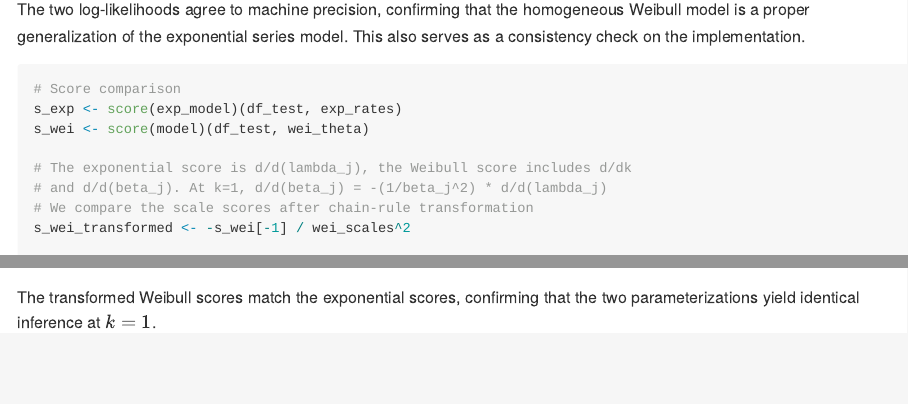
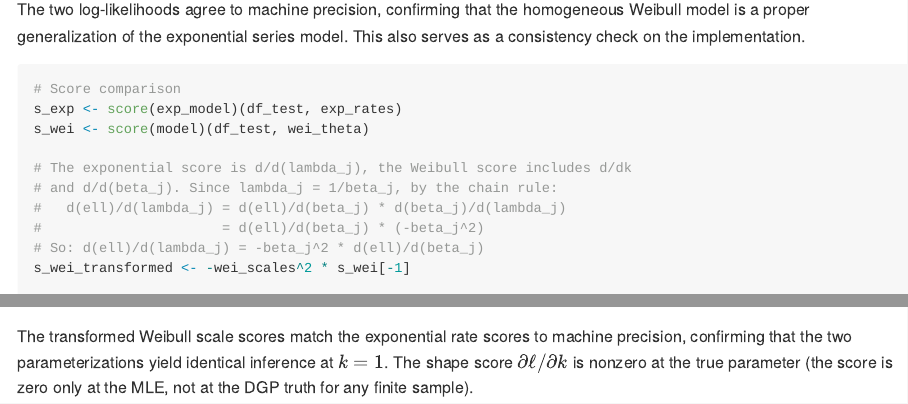
Before and after one commit to queelius/likelihood.model.series.md, an R Markdown document (vignettes/weibull_homogeneous_series.Rmd): the page in a window 1100 px wide, from 13170 px down, and a second part further down, joined at a grey line. The pictures show the output file docs/articles/weibull_homogeneous_series.md that the author committed with the source, drawn offline in the style of GitHub.

Commit message:
Fix vignette prose against verified precomputed results
- Fix chain rule in Weibull homogeneous score comparison:
  -s_wei[-1]/wei_scales^2 → -wei_scales^2 * s_wei[-1]
- Correct exponential RMSE range: 0.043→0.042 (component 2 = 0.04244)
- Correct heterogeneous Weibull k3 RMSE: 0.088→0.087 (actual = 0.08715)
- Rebuild pkgdown site with all corrections

Co-Authored-By: Claude Opus 4.6 <noreply@anthropic.com>

````diff
--- a/vignettes/weibull_homogeneous_series.Rmd
+++ b/vignettes/weibull_homogeneous_series.Rmd
@@ -605,9 +605,11 @@ s_exp <- score(exp_model)(df_test, exp_rates)
 s_wei <- score(model)(df_test, wei_theta)
 
 # The exponential score is d/d(lambda_j), the Weibull score includes d/dk
-# and d/d(beta_j). At k=1, d/d(beta_j) = -(1/beta_j^2) * d/d(lambda_j)
-# We compare the scale scores after chain-rule transformation
-s_wei_transformed <- -s_wei[-1] / wei_scales^2
+# and d/d(beta_j). Since lambda_j = 1/beta_j, by the chain rule:
+#   d(ell)/d(lambda_j) = d(ell)/d(beta_j) * d(beta_j)/d(lambda_j)
+#                      = d(ell)/d(beta_j) * (-beta_j^2)
+# So: d(ell)/d(lambda_j) = -beta_j^2 * d(ell)/d(beta_j)
+s_wei_transformed <- -wei_scales^2 * s_wei[-1]
 
 cat("Exponential score:        ", round(s_exp, 4), "\n")
 cat("Weibull(k=1) scale score: ", round(s_wei_transformed, 4), "\n")
@@ -615,5 +617,8 @@ cat("Max |difference|:",
     formatC(max(abs(s_exp - s_wei_transformed)), format = "e", digits = 2), "\n")
 ```
 
-The transformed Weibull scores match the exponential scores, confirming that
-the two parameterizations yield identical inference at $k = 1$.
+The transformed Weibull scale scores match the exponential rate scores to
+machine precision, confirming that the two parameterizations yield identical
+inference at $k = 1$. The shape score $\partial\ell/\partial k$ is nonzero at
+the true parameter (the score is zero only at the MLE, not at the DGP truth
+for any finite sample).
````
Also changed, not shown: vignettes/exponential_series.Rmd (+1 -1 lines), vignettes/weibull_series.Rmd (+1 -1 lines), docs/CLAUDE.md, docs/articles/censoring_comparison.md, docs/articles/exponential_series.md, docs/articles/weibull_homogeneous_series.md, docs/articles/weibull_series.md, docs/pkgdown.yml, docs/search.json, 5 other files.
